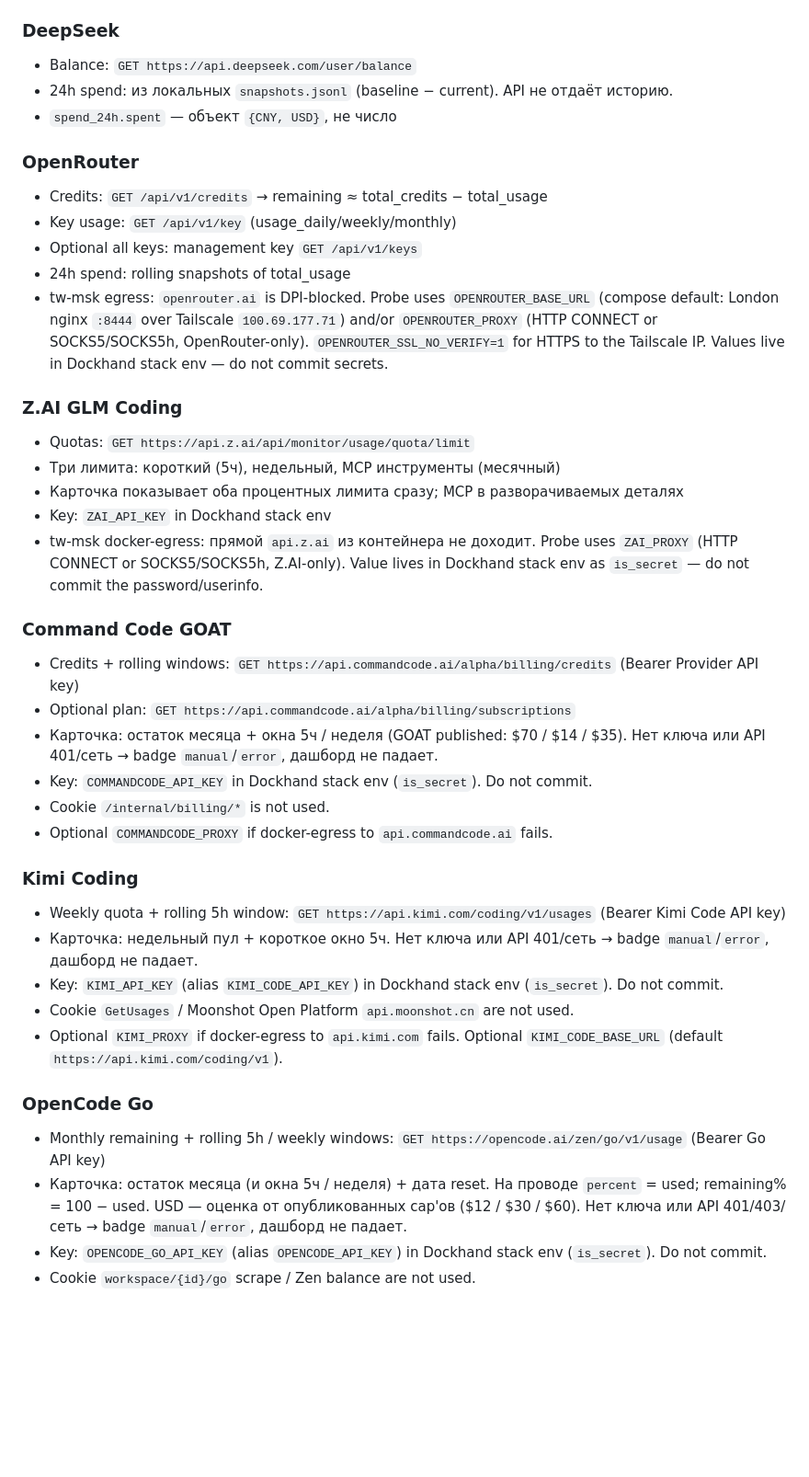
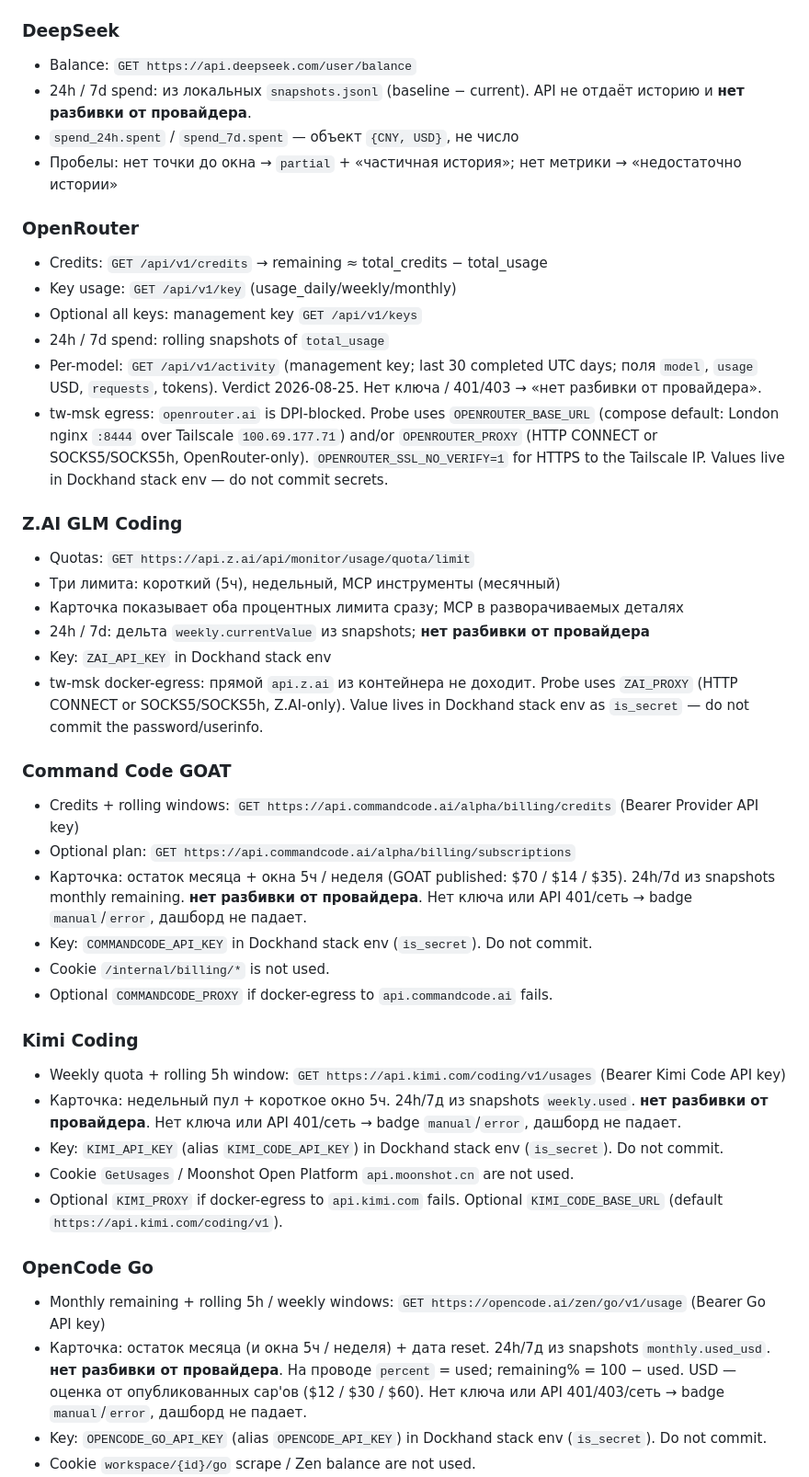
Before and after one commit to Rast53/usage-dashboard, a Markdown page: README.md, the part around one of its changes. Shown at 92% size. GitHub-like rendering; blank space fills up the shorter version.

Commit message:
docs: document 24h/7d spend, OpenRouter activity, and close the task log
README data sources plus progress.md Sources used / test evidence. No deploy.

Co-authored-by: Ra <Rast53@users.noreply.github.com>

```diff
--- a/README.md
+++ b/README.md
@@ -64,41 +64,44 @@ MIT
 
 ### DeepSeek
 - Balance: `GET https://api.deepseek.com/user/balance`
-- 24h spend: из локальных `snapshots.jsonl` (baseline − current). API не отдаёт историю.
-- `spend_24h.spent` — объект `{CNY, USD}`, не число
+- 24h / 7d spend: из локальных `snapshots.jsonl` (baseline − current). API не отдаёт историю и **нет разбивки от провайдера**.
+- `spend_24h.spent` / `spend_7d.spent` — объект `{CNY, USD}`, не число
+- Пробелы: нет точки до окна → `partial` + «частичная история»; нет метрики → «недостаточно истории»
 
 ### OpenRouter
 - Credits: `GET /api/v1/credits` → remaining ≈ total_credits − total_usage
 - Key usage: `GET /api/v1/key` (usage_daily/weekly/monthly)
 - Optional all keys: management key `GET /api/v1/keys`
-- 24h spend: rolling snapshots of total_usage
+- 24h / 7d spend: rolling snapshots of `total_usage`
+- Per-model: `GET /api/v1/activity` (management key; last 30 completed UTC days; поля `model`, `usage` USD, `requests`, tokens). Verdict 2026-08-25. Нет ключа / 401/403 → «нет разбивки от провайдера».
 - tw-msk egress: `openrouter.ai` is DPI-blocked. Probe uses `OPENROUTER_BASE_URL` (compose default: London nginx `:8444` over Tailscale `100.69.177.71`) and/or `OPENROUTER_PROXY` (HTTP CONNECT or SOCKS5/SOCKS5h, OpenRouter-only). `OPENROUTER_SSL_NO_VERIFY=1` for HTTPS to the Tailscale IP. Values live in Dockhand stack env — do not commit secrets.
 
 ### Z.AI GLM Coding
 - Quotas: `GET https://api.z.ai/api/monitor/usage/quota/limit`
 - Три лимита: короткий (5ч), недельный, MCP инструменты (месячный)
 - Карточка показывает оба процентных лимита сразу; MCP в разворачиваемых деталях
+- 24h / 7d: дельта `weekly.currentValue` из snapshots; **нет разбивки от провайдера**
 - Key: `ZAI_API_KEY` in Dockhand stack env
 - tw-msk docker-egress: прямой `api.z.ai` из контейнера не доходит. Probe uses `ZAI_PROXY` (HTTP CONNECT or SOCKS5/SOCKS5h, Z.AI-only). Value lives in Dockhand stack env as `is_secret` — do not commit the password/userinfo.
 
 ### Command Code GOAT
 - Credits + rolling windows: `GET https://api.commandcode.ai/alpha/billing/credits` (Bearer Provider API key)
 - Optional plan: `GET https://api.commandcode.ai/alpha/billing/subscriptions`
-- Карточка: остаток месяца + окна 5ч / неделя (GOAT published: $70 / $14 / $35). Нет ключа или API 401/сеть → badge `manual`/`error`, дашборд не падает.
+- Карточка: остаток месяца + окна 5ч / неделя (GOAT published: $70 / $14 / $35). 24h/7d из snapshots monthly remaining. **нет разбивки от провайдера**. Нет ключа или API 401/сеть → badge `manual`/`error`, дашборд не падает.
 - Key: `COMMANDCODE_API_KEY` in Dockhand stack env (`is_secret`). Do not commit.
 - Cookie `/internal/billing/*` is not used.
 - Optional `COMMANDCODE_PROXY` if docker-egress to `api.commandcode.ai` fails.
 
 ### Kimi Coding
 - Weekly quota + rolling 5h window: `GET https://api.kimi.com/coding/v1/usages` (Bearer Kimi Code API key)
-- Карточка: недельный пул + короткое окно 5ч. Нет ключа или API 401/сеть → badge `manual`/`error`, дашборд не падает.
+- Карточка: недельный пул + короткое окно 5ч. 24h/7д из snapshots `weekly.used`. **нет разбивки от провайдера**. Нет ключа или API 401/сеть → badge `manual`/`error`, дашборд не падает.
 - Key: `KIMI_API_KEY` (alias `KIMI_CODE_API_KEY`) in Dockhand stack env (`is_secret`). Do not commit.
 - Cookie `GetUsages` / Moonshot Open Platform `api.moonshot.cn` are not used.
 - Optional `KIMI_PROXY` if docker-egress to `api.kimi.com` fails. Optional `KIMI_CODE_BASE_URL` (default `https://api.kimi.com/coding/v1`).
 
 ### OpenCode Go
 - Monthly remaining + rolling 5h / weekly windows: `GET https://opencode.ai/zen/go/v1/usage` (Bearer Go API key)
-- Карточка: остаток месяца (и окна 5ч / неделя) + дата reset. На проводе `percent` = used; remaining% = 100 − used. USD — оценка от опубликованных cap'ов ($12 / $30 / $60). Нет ключа или API 401/403/сеть → badge `manual`/`error`, дашборд не падает.
+- Карточка: остаток месяца (и окна 5ч / неделя) + дата reset. 24h/7д из snapshots `monthly.used_usd`. **нет разбивки от провайдера**. На проводе `percent` = used; remaining% = 100 − used. USD — оценка от опубликованных cap'ов ($12 / $30 / $60). Нет ключа или API 401/403/сеть → badge `manual`/`error`, дашборд не падает.
 - Key: `OPENCODE_GO_API_KEY` (alias `OPENCODE_API_KEY`) in Dockhand stack env (`is_secret`). Do not commit.
 - Cookie `workspace/{id}/go` scrape / Zen balance are not used.
 - Optional `OPENCODE_GO_PROXY` if docker-egress to `opencode.ai` fails. Optional `OPENCODE_GO_BASE_URL` (default `https://opencode.ai/zen/go/v1`).
```
Also changed, not shown: other parts of README.md (+1 -1 lines), 1 other file.
